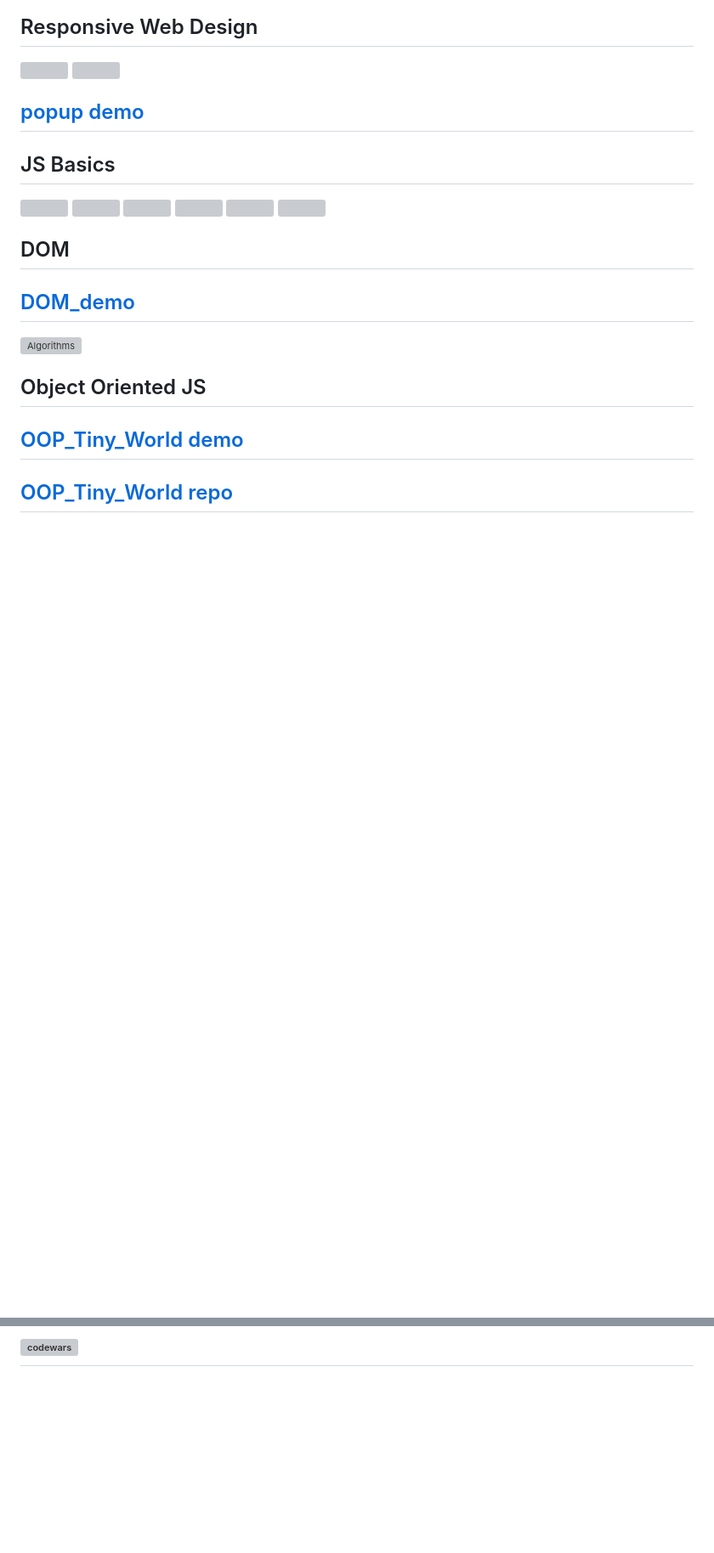
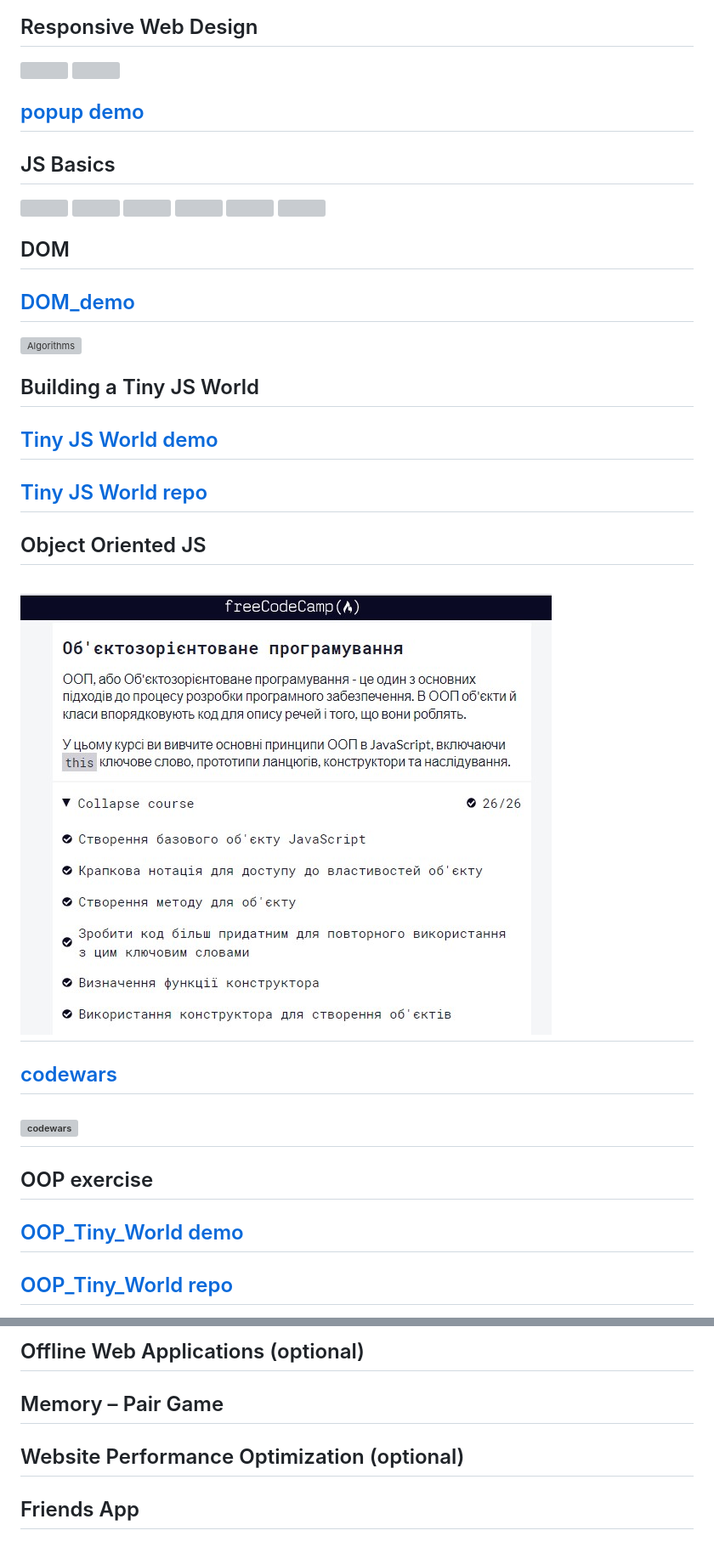
Before and after one commit to maximmorenko/kottans-frontend, a Markdown page: readme.md, 2 parts joined by grey strips. Shown: that part at 85% size. GitHub-like rendering; pictures changed too: assets/OOP/oop.jpg (added); blank space fills up the shorter version; grey boxes are pictures that could not be loaded.

Commit message:
oop

```diff
--- a/readme.md
+++ b/readme.md
@@ -38,7 +38,27 @@
 
 ![Algorithms](https://github.com/maximmorenko/kottans-frontend-dom/blob/master/assets/task_js_dom/Algorithms.jpg)
 
+
+
+## Building a Tiny JS World
+
+## [Tiny JS World demo](https://maximmorenko.github.io/building-a-tiny-js-world-master)
+
+## [Tiny JS World repo](https://github.com/maximmorenko/building-a-tiny-js-world-master)
+
+
+
 ## Object Oriented JS
+
+## ![OOP](https://github.com/maximmorenko/kottans-frontend/blob/master/assets/OOP/oop.jpg)
+
+## [codewars](https://www.codewars.com/users/maxim_morenko)
+
+## ![codewars](https://github.com/maximmorenko/kottans-frontend/blob/master/assets/OOP/clan.jpg)
+
+
+
+## OOP exercise
 
 ## [OOP_Tiny_World demo](https://maximmorenko.github.io/OOP-tiny-JS-world-master)
 
@@ -48,2 +67,15 @@
 
-## ![codewars](https://github.com/maximmorenko/kottans-frontend/blob/master/assets/OOP/clan.jpg)
+
+## Offline Web Applications (optional)
+
+
+
+## Memory – Pair Game
+
+
+
+## Website Performance Optimization (optional)
+
+
+
+## Friends App
```
Also changed, not shown: other parts of readme.md (+0 -1 lines).
